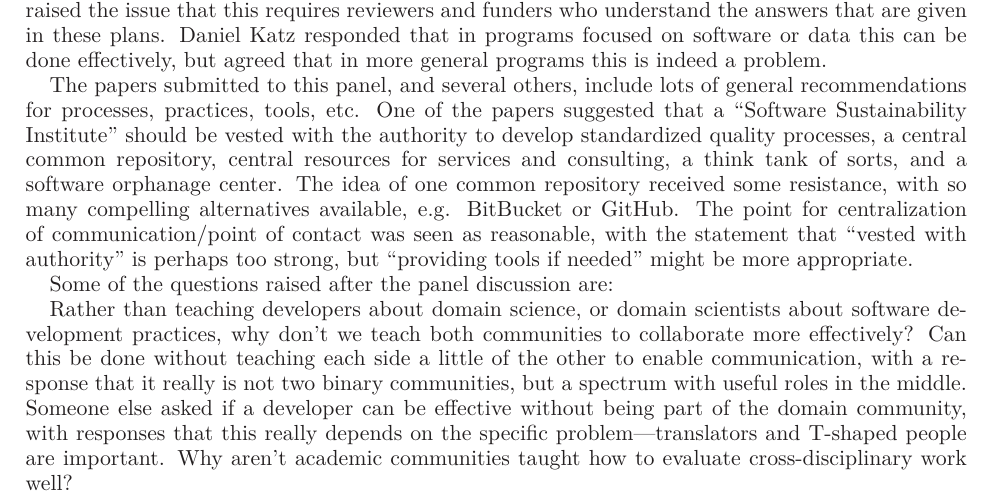
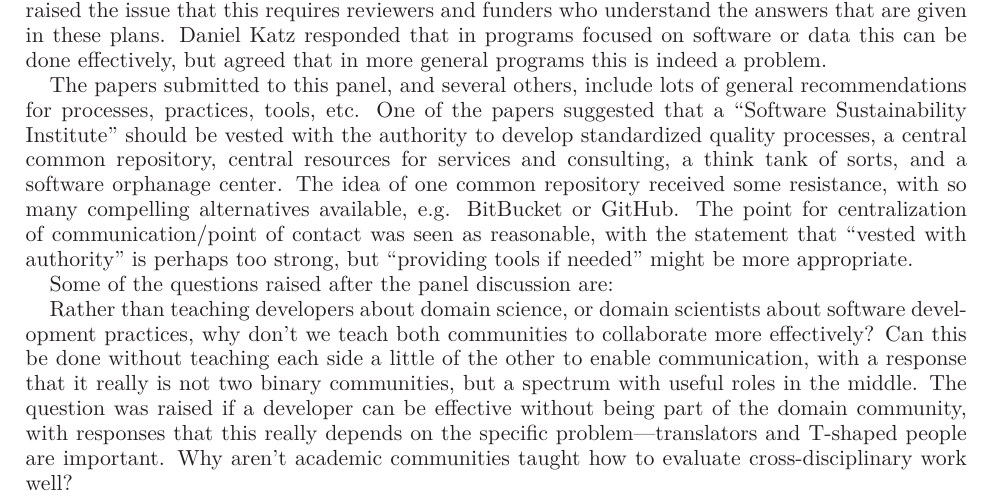
Before and after one commit to WSSSPE/meetings, a LaTeX paper (WSSSPE1_report/WSSSPE1_summary_report.tex): part of page 7 of 23, cut so that both start at the same text. Compiled offline with LaTeX, dvips and Ghostscript.

Commit message:
reformulate sentence

```diff
--- a/WSSSPE1_report/WSSSPE1_summary_report.tex
+++ b/WSSSPE1_report/WSSSPE1_summary_report.tex
@@ -541,7 +541,7 @@ software development practices, why don't we teach both communities to
 collaborate more effectively? Can this be done without teaching each side a
 little of the other to enable communication, with a response that it really is
 not two binary communities, but a spectrum with useful roles in the middle.
-Someone else asked if a developer can be effective without being part of the
+The question was raised if a developer can be effective without being part of the
 domain community, with responses that this really depends on the specific
 problem---translators and T-shaped people are important. Why aren't academic
 communities taught how to evaluate cross-disciplinary work well?
```
